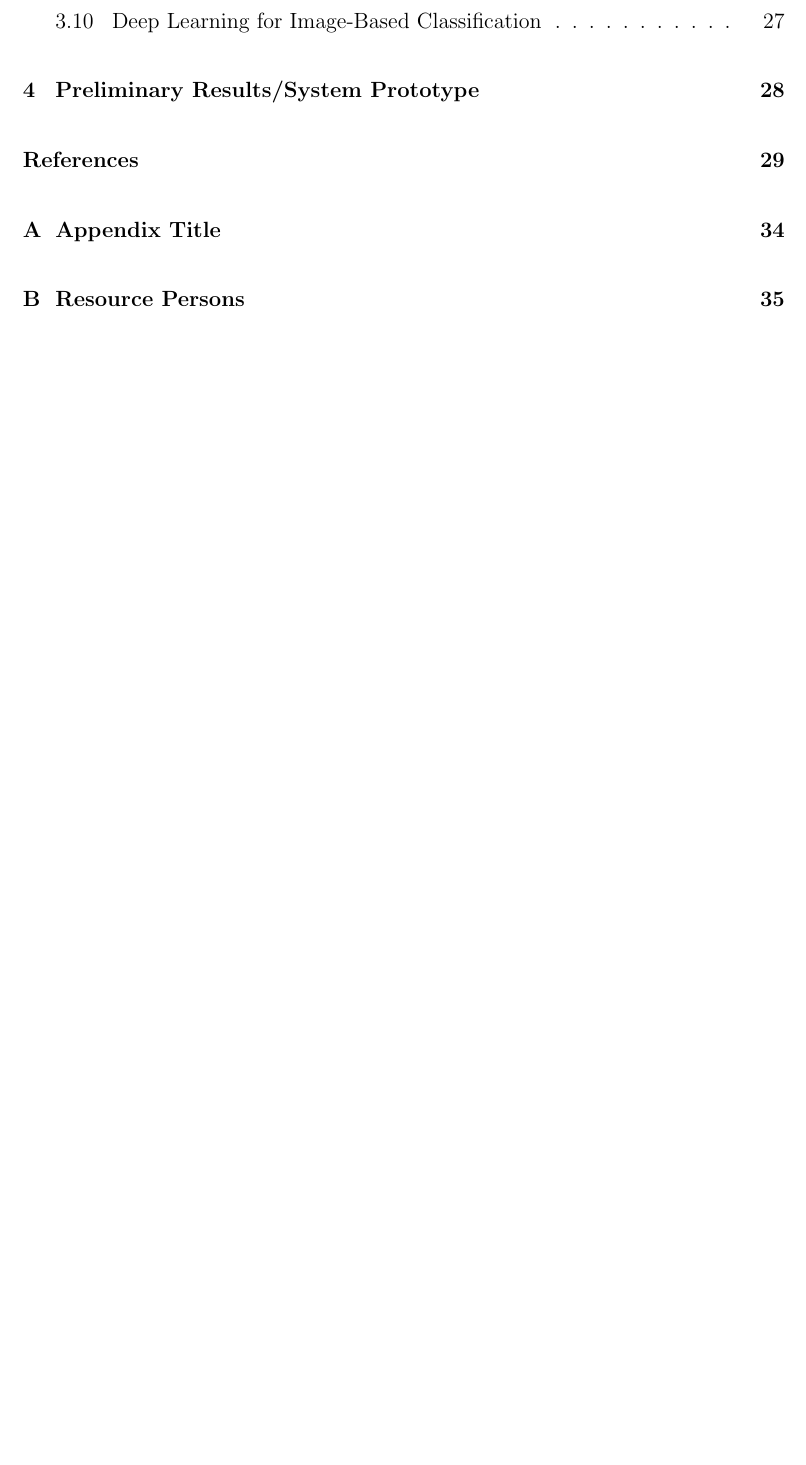
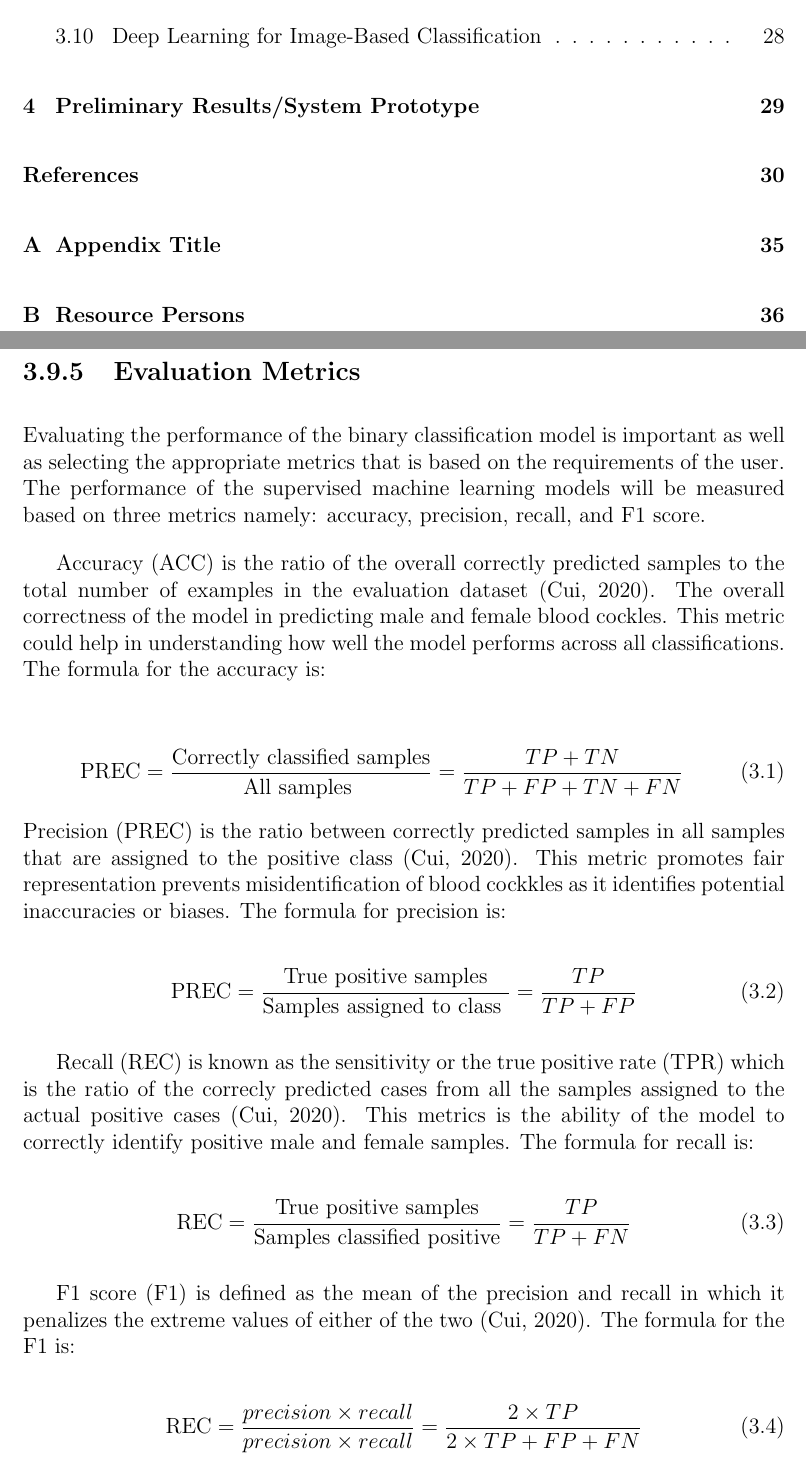
Before and after one commit to Geez-l/litoX, a LaTeX thesis (SP_Proposal_Defense_template/main.tex, which reads SP_Proposal_Defense_template/chapter_3.tex): part of page 5 of 42 before the commit and two parts of pages 5 and 34 of 43 after it, the two joined at a grey line, cut so that both start at the same text, the shorter picture padded with empty space. Compiled offline with pdfLaTeX.

Commit message:
added metrics

```diff
--- a/SP_Proposal_Defense_template/chapter_3.tex
+++ b/SP_Proposal_Defense_template/chapter_3.tex
@@ -99,7 +99,36 @@ Random Forest (RF) is type of supervised machine learning algorithm that is ofte
 
 Support Vector Machine (SVM) is a supervised machine learning algorithm that classifies data by finding the optimal hyperplane which is also used in classification and regression problems \cite{cui2020}. Support vector machine is also widely used in aquaculture related studies such as the sex determining mandible shapes of due to its ability to solve classification problems with high validation accuracy especially when the clusters of the data with varying labels. The SVM has the ability to reflect the degree of cluster separation . It has the ability to be used as tool in the variety of the image data with biological shapes \cite{tsutsumi2023}.
 
+\subsection{Evaluation Metrics}
+Evaluating the performance of the binary classification model is important as well as selecting the appropriate metrics that is based on the requirements of the user. The performance of the supervised machine learning models will be measured based on three metrics namely: accuracy, precision, recall, and F1 score.
 
+Accuracy (ACC) is the ratio of the overall correctly predicted samples to the total number of examples in the evaluation dataset \cite{cui2020}. The overall correctness of the model in predicting male and female blood cockles. This metric could help in understanding how well the model performs across all classifications. The formula for the accuracy is:
+
+\begin{equation}
+	\text{PREC} = \frac{\text{Correctly classified samples}} {\text{All samples }} = \frac{TP+ TN}{TP + FP + TN + FN}
+	\label{eq:acc}
+\end{equation}
+Precision (PREC) is the ratio between correctly predicted samples in all samples that are assigned to the positive class \cite{cui2020}. This metric promotes fair representation prevents misidentification of blood cockkles as it identifies potential inaccuracies or biases. The formula for precision is:
+
+
+\begin{equation}
+	\text{PREC} = \frac{\text{True positive samples}} {\text{Samples assigned to class }} = \frac{TP}{TP + FP}
+	\label{eq:prec}
+\end{equation}
+
+Recall (REC) is known as the sensitivity or the true positive rate (TPR) which is the ratio of the correcly predicted cases from all the samples assigned to the actual positive cases \cite{cui2020}. This metrics is the ability of the model to correctly identify positive male and female samples. The formula for recall is:
+
+\begin{equation}
+	\text{REC} = \frac{\text{True positive samples}} {\text{Samples classified positive}} = \frac{TP}{TP + FN}
+	\label{eq:rec}
+\end{equation}
+
+F1 score (F1) is defined as the mean of the precision and recall in which it penalizes the extreme values of either of the two \cite{cui2020}. The formula for the F1 is:
+
+\begin{equation}
+	\text{REC} = \frac{ precision \times recall }{precision \times recall }= \frac{2 \times TP}{2 \times TP + FP + FN}
+	\label{eq:f1}
+\end{equation}
 
 \section{ Deep Learning for Image-Based Classification}
 \label{sec:deeplearning}
```
Also changed, not shown: SP_Proposal_Defense_template/main.pdf, 8 other files.
